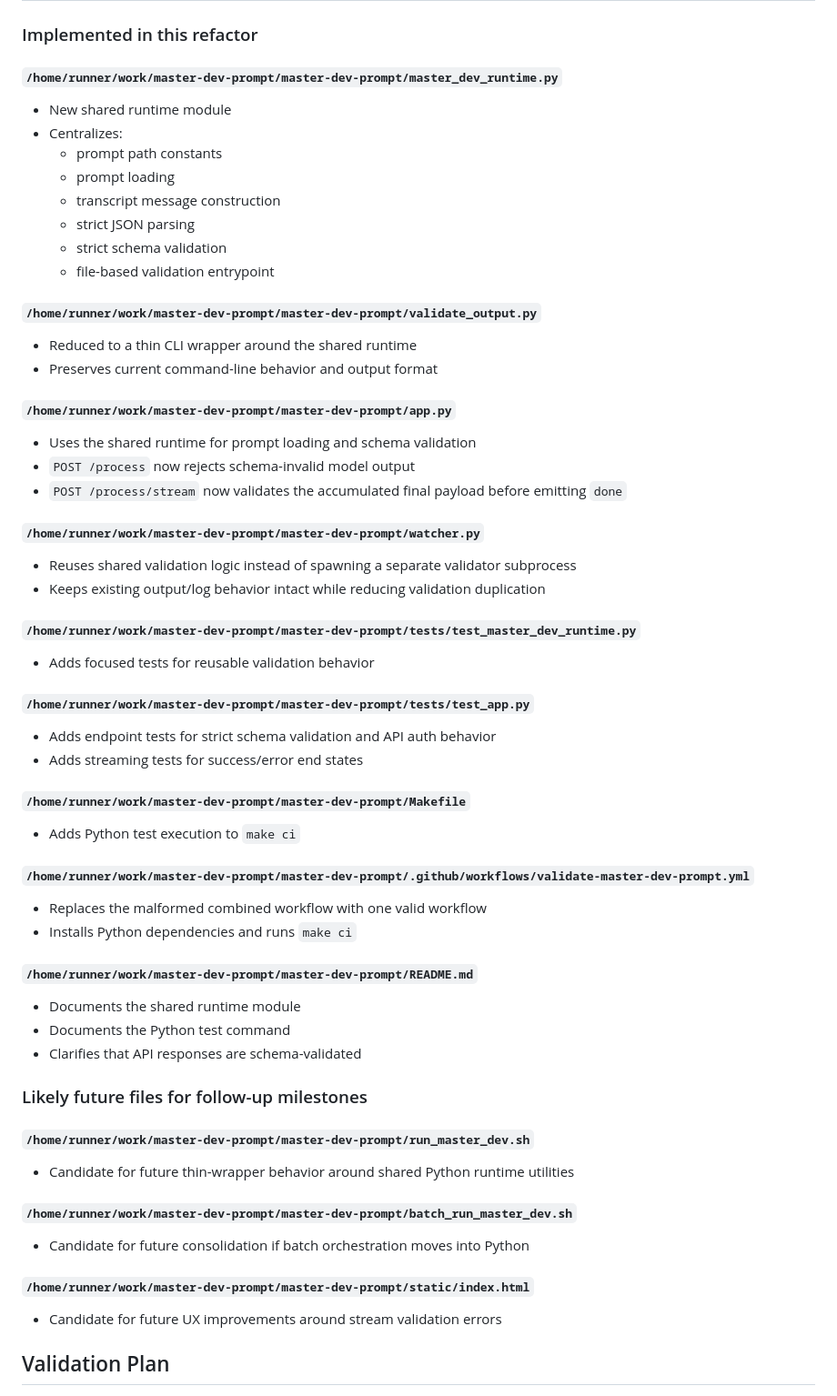
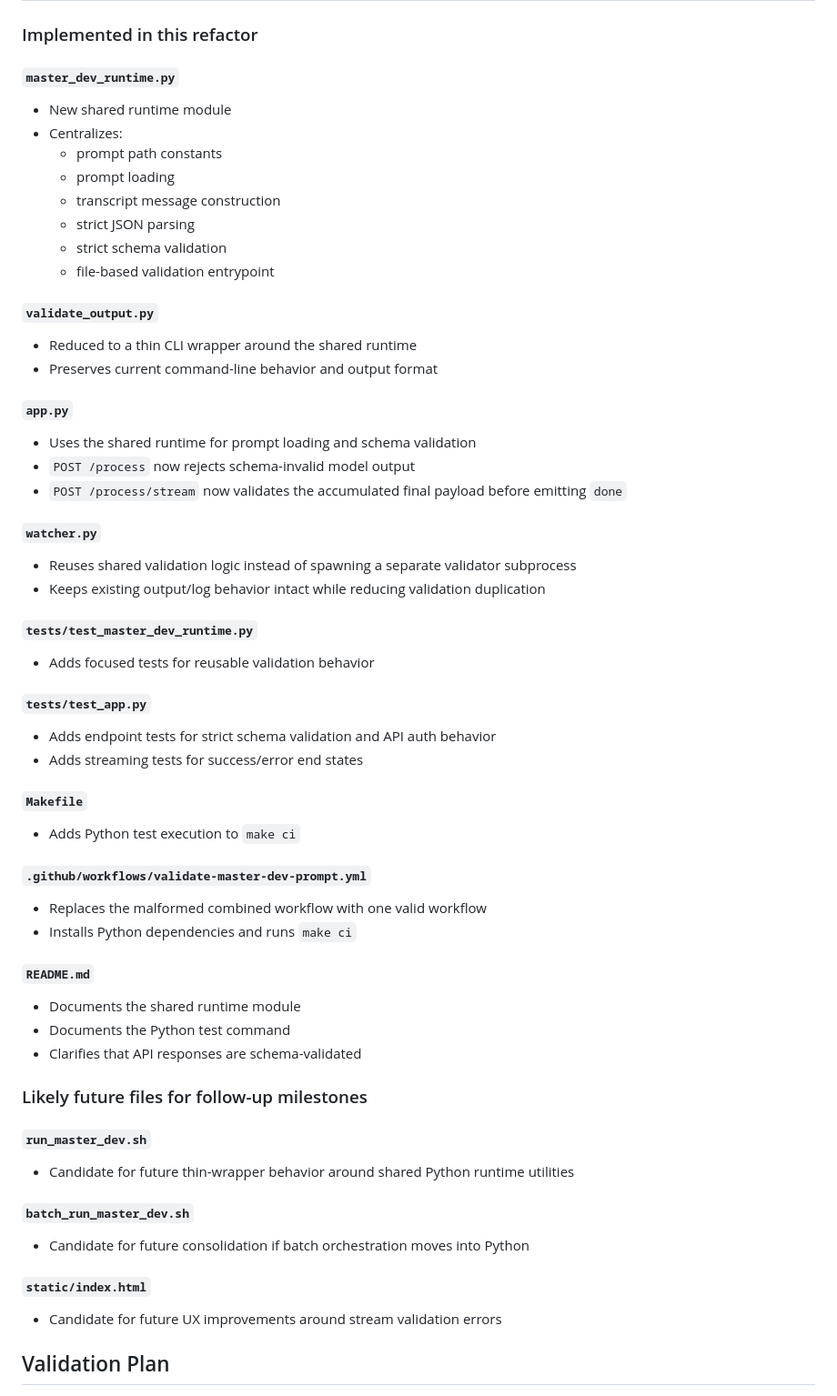
Before and after one commit to skywalker8831/master-dev-prompt, a Markdown page: docs/plans/2026-03-22-shared-runtime-roadmap.md, the part around the change. Shown at 91% size. Drawn GitHub-style.

Commit message:
docs: normalize roadmap file paths
Co-authored-by: skywalker8888 <149128847+skywalker8888@users.noreply.github.com>
Agent-Logs-Url: https://github.com/skywalker8831/master-dev-prompt/sessions/f10491a8-14e5-4120-9895-3c71b207b9a0

```diff
--- a/docs/plans/2026-03-22-shared-runtime-roadmap.md
+++ b/docs/plans/2026-03-22-shared-runtime-roadmap.md
@@ -63,7 +63,7 @@ Improve overall architecture reliability by moving prompt loading and strict sch
 
 ### Implemented in this refactor
 
-#### `/home/runner/work/master-dev-prompt/master-dev-prompt/master_dev_runtime.py`
+#### `master_dev_runtime.py`
 - New shared runtime module
 - Centralizes:
   - prompt path constants
@@ -73,47 +73,47 @@ Improve overall architecture reliability by moving prompt loading and strict sch
   - strict schema validation
   - file-based validation entrypoint
 
-#### `/home/runner/work/master-dev-prompt/master-dev-prompt/validate_output.py`
+#### `validate_output.py`
 - Reduced to a thin CLI wrapper around the shared runtime
 - Preserves current command-line behavior and output format
 
-#### `/home/runner/work/master-dev-prompt/master-dev-prompt/app.py`
+#### `app.py`
 - Uses the shared runtime for prompt loading and schema validation
 - `POST /process` now rejects schema-invalid model output
 - `POST /process/stream` now validates the accumulated final payload before emitting `done`
 
-#### `/home/runner/work/master-dev-prompt/master-dev-prompt/watcher.py`
+#### `watcher.py`
 - Reuses shared validation logic instead of spawning a separate validator subprocess
 - Keeps existing output/log behavior intact while reducing validation duplication
 
-#### `/home/runner/work/master-dev-prompt/master-dev-prompt/tests/test_master_dev_runtime.py`
+#### `tests/test_master_dev_runtime.py`
 - Adds focused tests for reusable validation behavior
 
-#### `/home/runner/work/master-dev-prompt/master-dev-prompt/tests/test_app.py`
+#### `tests/test_app.py`
 - Adds endpoint tests for strict schema validation and API auth behavior
 - Adds streaming tests for success/error end states
 
-#### `/home/runner/work/master-dev-prompt/master-dev-prompt/Makefile`
+#### `Makefile`
 - Adds Python test execution to `make ci`
 
-#### `/home/runner/work/master-dev-prompt/master-dev-prompt/.github/workflows/validate-master-dev-prompt.yml`
+#### `.github/workflows/validate-master-dev-prompt.yml`
 - Replaces the malformed combined workflow with one valid workflow
 - Installs Python dependencies and runs `make ci`
 
-#### `/home/runner/work/master-dev-prompt/master-dev-prompt/README.md`
+#### `README.md`
 - Documents the shared runtime module
 - Documents the Python test command
 - Clarifies that API responses are schema-validated
 
 ### Likely future files for follow-up milestones
 
-#### `/home/runner/work/master-dev-prompt/master-dev-prompt/run_master_dev.sh`
+#### `run_master_dev.sh`
 - Candidate for future thin-wrapper behavior around shared Python runtime utilities
 
-#### `/home/runner/work/master-dev-prompt/master-dev-prompt/batch_run_master_dev.sh`
+#### `batch_run_master_dev.sh`
 - Candidate for future consolidation if batch orchestration moves into Python
 
-#### `/home/runner/work/master-dev-prompt/master-dev-prompt/static/index.html`
+#### `static/index.html`
 - Candidate for future UX improvements around stream validation errors
 
 ## Validation Plan
```
